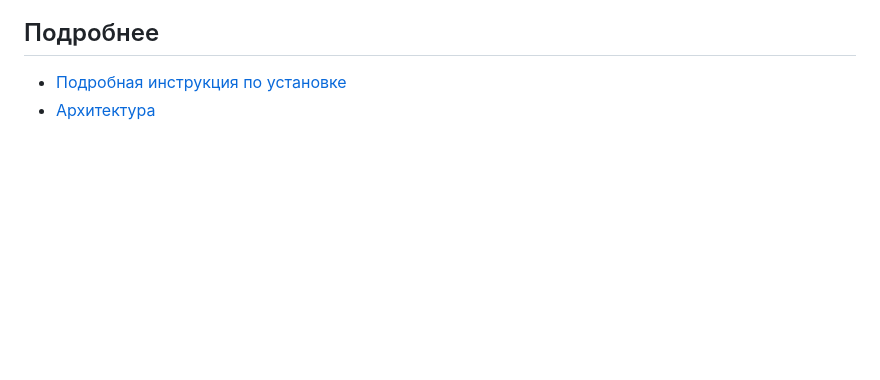
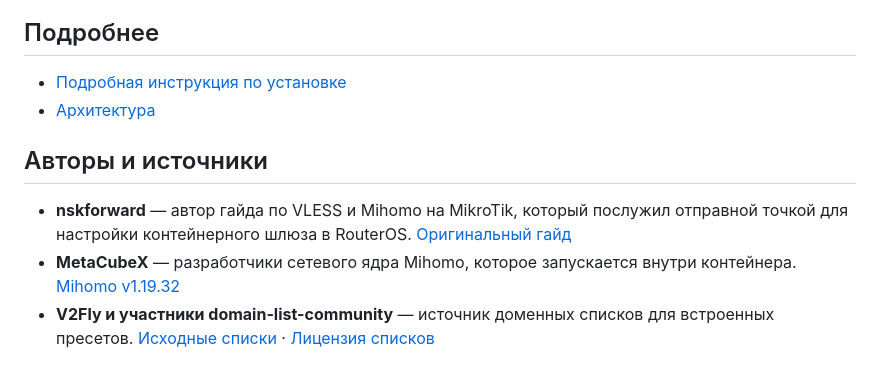
Before and after one commit to TaTT04ek/MikrotikVPN, a Markdown page: README.md, the part around one of its changes. GitHub-like rendering; blank space fills up the shorter version.

```diff
--- a/README.md
+++ b/README.md
@@ -105,3 +126,9 @@ MikroTik VPN — контейнер для RouterOS 7 с веб-панелью
 
 - [Подробная инструкция по установке](docs/installation.md)
 - [Архитектура](docs/architecture.md)
+
+## Авторы и источники
+
+- **nskforward** — автор гайда по VLESS и Mihomo на MikroTik, который послужил отправной точкой для настройки контейнерного шлюза в RouterOS. [Оригинальный гайд](https://gist.github.com/nskforward/d143f4adde26ddf92001b0a84bc4de19)
+- **MetaCubeX** — разработчики сетевого ядра Mihomo, которое запускается внутри контейнера. [Mihomo v1.19.32](https://github.com/MetaCubeX/mihomo/releases/tag/v1.19.32)
+- **V2Fly и участники domain-list-community** — источник доменных списков для встроенных пресетов. [Исходные списки](https://github.com/v2fly/domain-list-community) · [Лицензия списков](services/LICENSE)
```
Also changed, not shown: other parts of README.md (+22 -1 lines), docs/architecture.md (+1 -1 lines), docs/images/dashboard.png (added).
